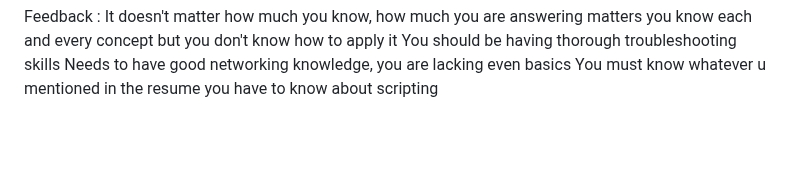
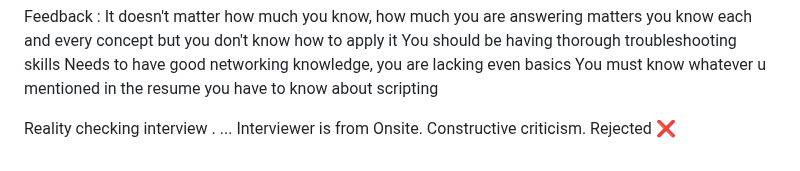
Before and after one commit to charan-happy/devopswithcharan, a Markdown page: InterviewExperience/luxsoft-DXC Company.md, the part around the change. Rendered like a GitHub page; folded sections open; blank space fills up the shorter version.

```diff
--- a/InterviewExperience/luxsoft-DXC Company.md
+++ b/InterviewExperience/luxsoft-DXC Company.md
@@ -548,3 +548,6 @@ Feedback : It doesn't matter how much you know, how much you are answering matte
            Needs to have good networking knowledge, you are lacking even basics
            You must know whatever u mentioned in the resume
            you have to know about scripting
+
+
+Reality checking interview . ... Interviewer is from Onsite. Constructive criticism. Rejected ❌
```
